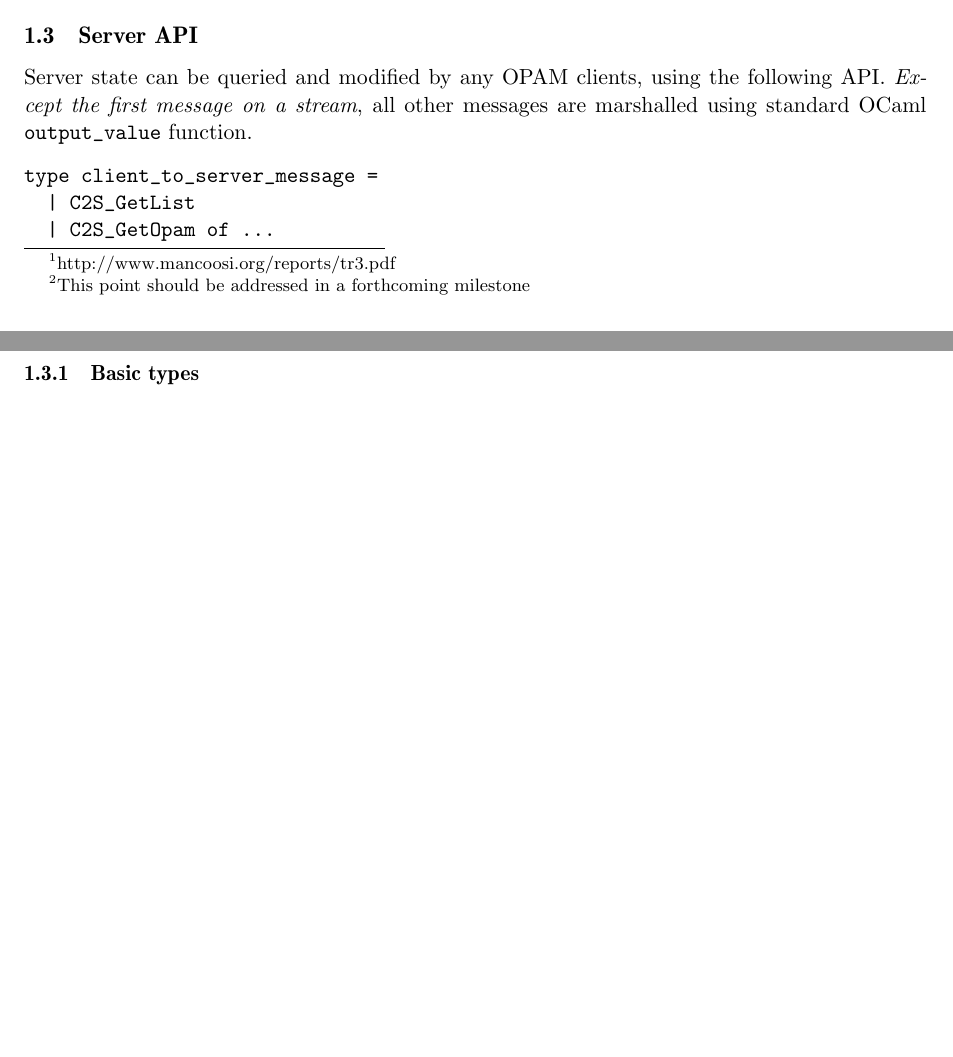
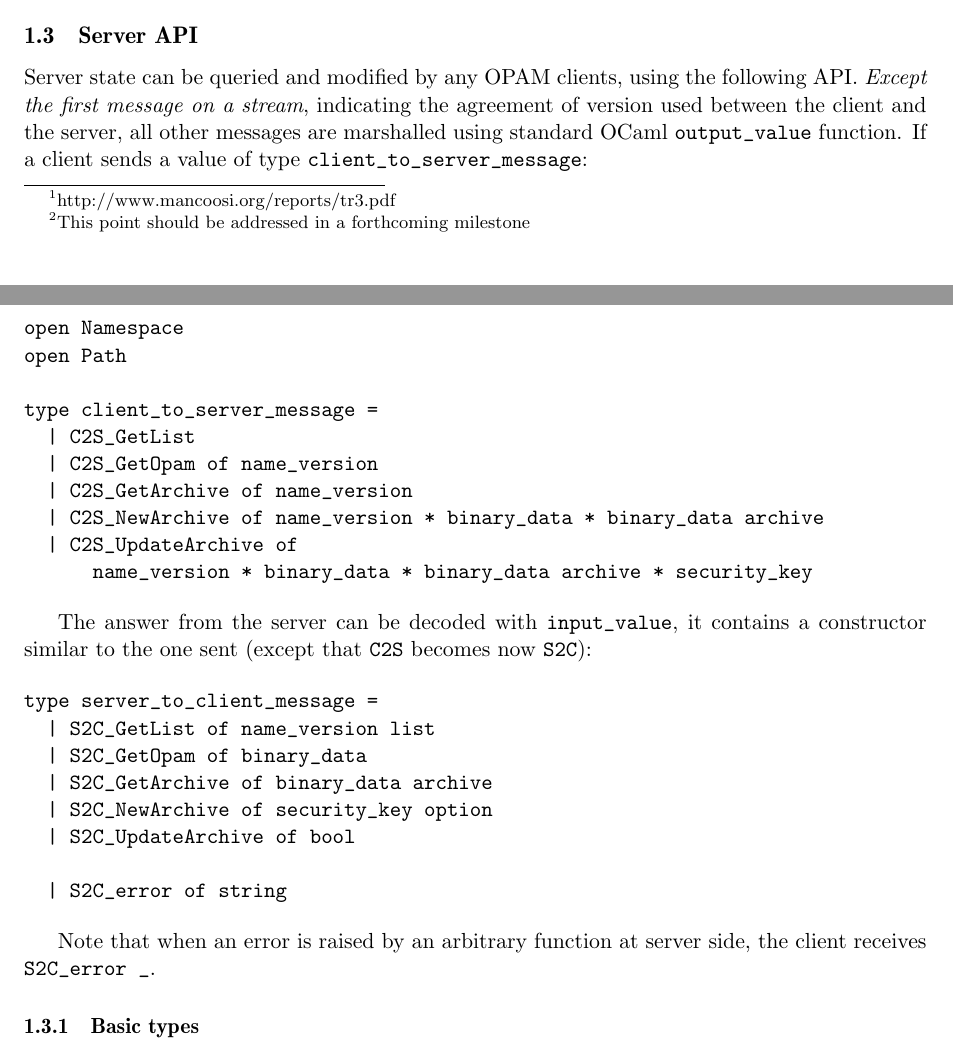
Before and after one commit to ocaml/opam, a LaTeX document (specs/roadmap.tex): two parts of pages 4 and 5 of 13, joined at a grey line, cut so that both start at the same text, the shorter picture padded with empty space. Compiled offline with pdfLaTeX.

Commit message:
complete the specification of the protocol used to exchange values.

```diff
--- a/specs/roadmap.tex
+++ b/specs/roadmap.tex
@@ -209,16 +209,43 @@
 \label{api}
 
 Server state can be queried and modified by any OPAM clients, using
-the following API. {\em Except the first message on a stream}, all
+the following API. {\em Except the first message on a stream},
+indicating the agreement of version used between the client and
+the server, all
 other messages are marshalled using standard OCaml \verb-output_value-
 function.
+If a client sends a value of type \verb|client_to_server_message|:
 
 \begin{verbatim}
+open Namespace
+open Path
+
 type client_to_server_message =
   | C2S_GetList
-  | C2S_GetOpam of ...
+  | C2S_GetOpam of name_version
+  | C2S_GetArchive of name_version
+  | C2S_NewArchive of name_version * binary_data * binary_data archive
+  | C2S_UpdateArchive of
+      name_version * binary_data * binary_data archive * security_key
 \end{verbatim}
 
+The answer from the server can be decoded with \verb|input_value|,
+it contains a constructor similar to the one sent
+(except that \verb|C2S| becomes now \verb|S2C|):
+
+\begin{verbatim}
+type server_to_client_message =
+  | S2C_GetList of name_version list
+  | S2C_GetOpam of binary_data
+  | S2C_GetArchive of binary_data archive
+  | S2C_NewArchive of security_key option
+  | S2C_UpdateArchive of bool
+
+  | S2C_error of string
+\end{verbatim}
+
+Note that when an error is raised by an arbitrary function
+ at server side, the client receives \verb|S2C_error _|.
 
 \subsubsection{Basic types}
 
```
Also changed, not shown: specs/roadmap.pdf.
